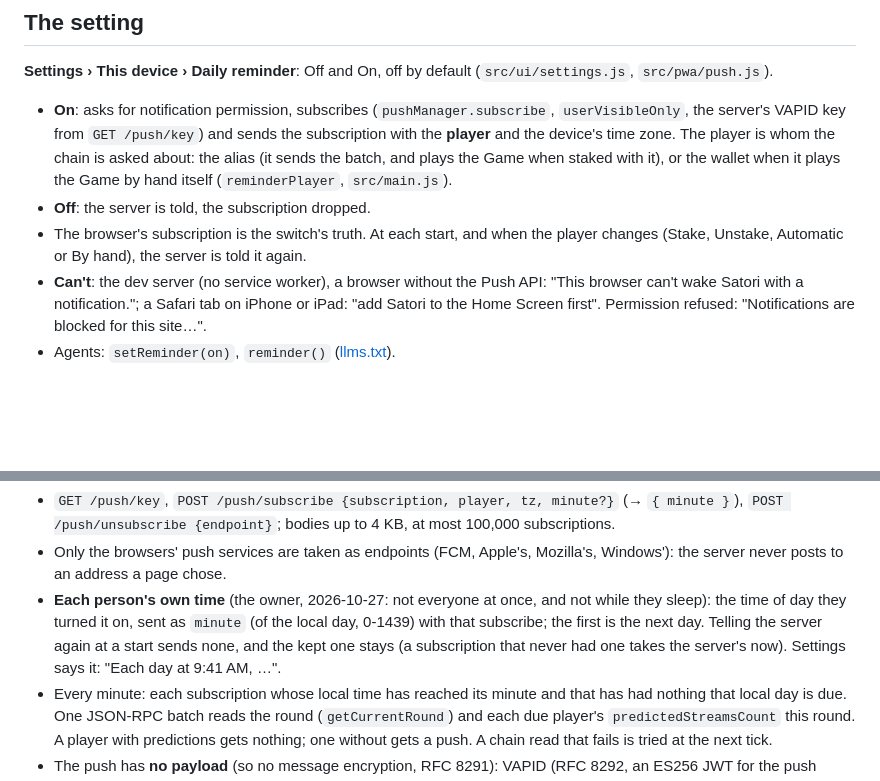
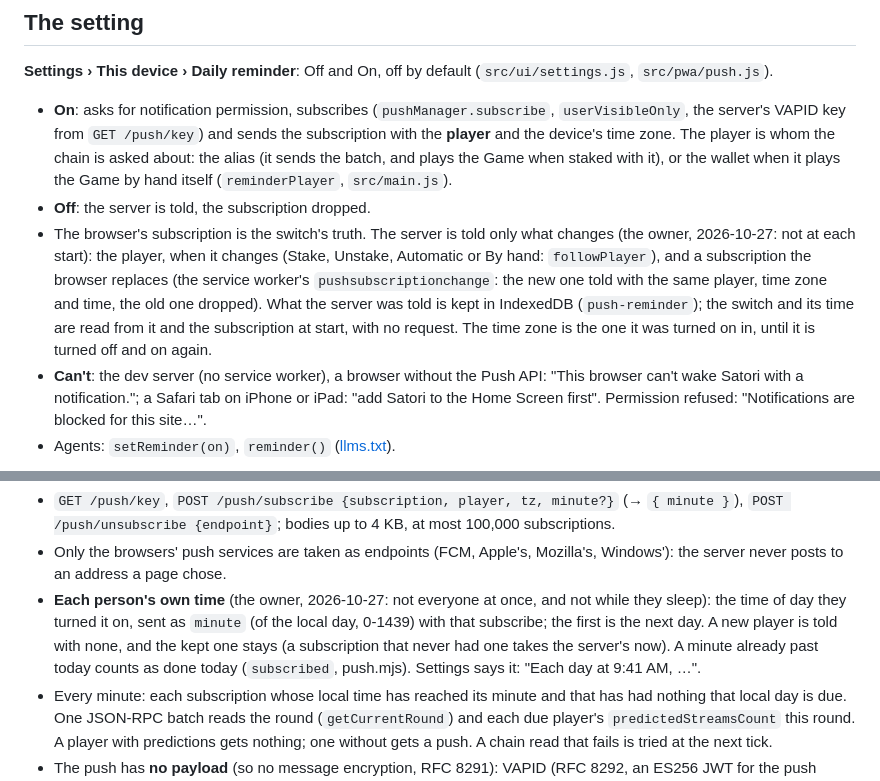
Before and after one commit to lastmeta/Satori, a Markdown page: docs/design/push.md, 2 parts joined by grey strips. Rendered like a GitHub page; blank space fills up the shorter version.

Commit message:
docs: the reminder server told only what changes
Co-Authored-By: Claude Opus 5.5 <noreply@anthropic.com>

```diff
--- a/docs/design/push.md
+++ b/docs/design/push.md
@@ -41,9 +41,15 @@ the proposal at once (the owner: "do all of it").
   (it sends the batch, and plays the Game when staked with it), or the wallet
   when it plays the Game by hand itself (`reminderPlayer`, `src/main.js`).
 - **Off**: the server is told, the subscription dropped.
-- The browser's subscription is the switch's truth. At each start, and when the
-  player changes (Stake, Unstake, Automatic or By hand), the server is told it
-  again.
+- The browser's subscription is the switch's truth. The server is told only
+  what changes (the owner, 2026-10-27: not at each start): the player, when it
+  changes (Stake, Unstake, Automatic or By hand: `followPlayer`), and a
+  subscription the browser replaces (the service worker's
+  `pushsubscriptionchange`: the new one told with the same player, time zone
+  and time, the old one dropped). What the server was told is kept in IndexedDB
+  (`push-reminder`); the switch and its time are read from it and the
+  subscription at start, with no request. The time zone is the one it was
+  turned on in, until it is turned off and on again.
 - **Can't**: the dev server (no service worker), a browser without the Push
   API: "This browser can't wake Satori with a notification."; a Safari tab on
   iPhone or iPad: "add Satori to the Home Screen first". Permission refused:
@@ -67,9 +73,9 @@ needs nothing new.
 - **Each person's own time** (the owner, 2026-10-27: not everyone at once, and
   not while they sleep): the time of day they turned it on, sent as `minute`
   (of the local day, 0-1439) with that subscribe; the first is the next day.
-  Telling the server again at a start sends none, and the kept one stays (a
-  subscription that never had one takes the server's now). Settings says it:
-  "Each day at 9:41 AM, …".
+  A new player is told with none, and the kept one stays (a subscription that
+  never had one takes the server's now). A minute already past today counts as
+  done today (`subscribed`, push.mjs). Settings says it: "Each day at 9:41 AM, …".
 - Every minute: each subscription whose local time has reached its minute and
   that has had nothing that local day is due. One JSON-RPC batch reads the
   round (`getCurrentRound`) and each due player's `predictedStreamsCount` this
```
